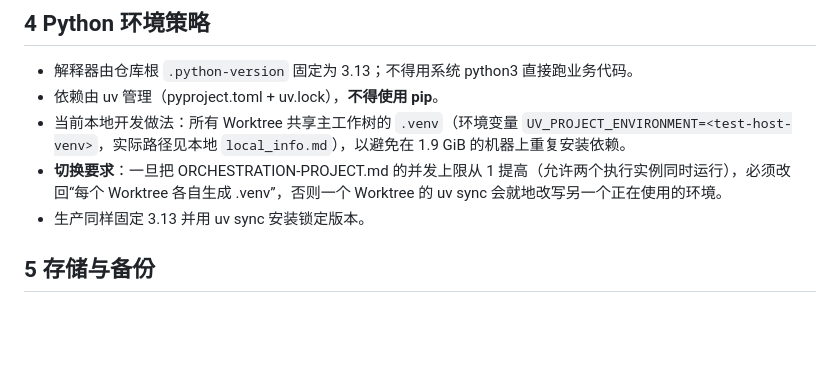
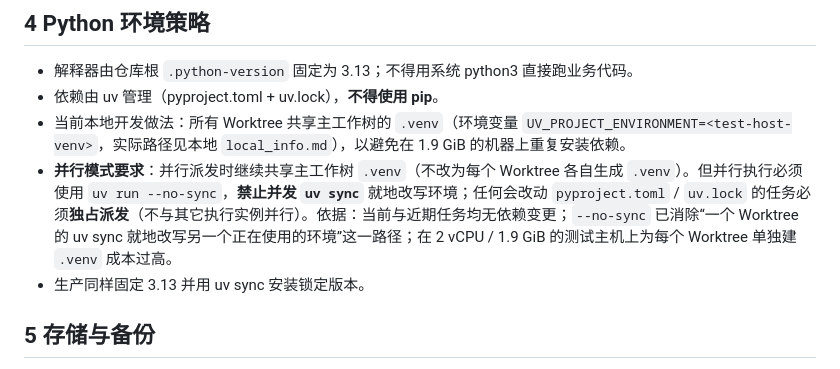
Before and after one commit to ctrlshiftaltdel/AgentMgr, a Markdown page: docs/DEPLOYMENT-REQUIREMENTS.md, the part around the change. Rendered like a GitHub page; blank space fills up the shorter version.

```diff
--- a/docs/DEPLOYMENT-REQUIREMENTS.md
+++ b/docs/DEPLOYMENT-REQUIREMENTS.md
@@ -33,7 +33,7 @@
 - 解释器由仓库根 `.python-version` 固定为 3.13；不得用系统 python3 直接跑业务代码。
 - 依赖由 uv 管理（pyproject.toml + uv.lock），**不得使用 pip**。
 - 当前本地开发做法：所有 Worktree 共享主工作树的 `.venv`（环境变量 `UV_PROJECT_ENVIRONMENT=<test-host-venv>`，实际路径见本地 `local_info.md`），以避免在 1.9 GiB 的机器上重复安装依赖。
-- **切换要求**：一旦把 ORCHESTRATION-PROJECT.md 的并发上限从 1 提高（允许两个执行实例同时运行），必须改回“每个 Worktree 各自生成 .venv”，否则一个 Worktree 的 uv sync 会就地改写另一个正在使用的环境。
+- **并行模式要求**：并行派发时继续共享主工作树 `.venv`（不改为每个 Worktree 各自生成 `.venv`）。但并行执行必须使用 `uv run --no-sync`，**禁止并发 `uv sync`** 就地改写环境；任何会改动 `pyproject.toml` / `uv.lock` 的任务必须**独占派发**（不与其它执行实例并行）。依据：当前与近期任务均无依赖变更；`--no-sync` 已消除“一个 Worktree 的 uv sync 就地改写另一个正在使用的环境”这一路径；在 2 vCPU / 1.9 GiB 的测试主机上为每个 Worktree 单独建 `.venv` 成本过高。
 - 生产同样固定 3.13 并用 uv sync 安装锁定版本。
 
 ## 5 存储与备份
```
Also changed, not shown: ORCHESTRATION-PROJECT.md (+4 -4 lines).
